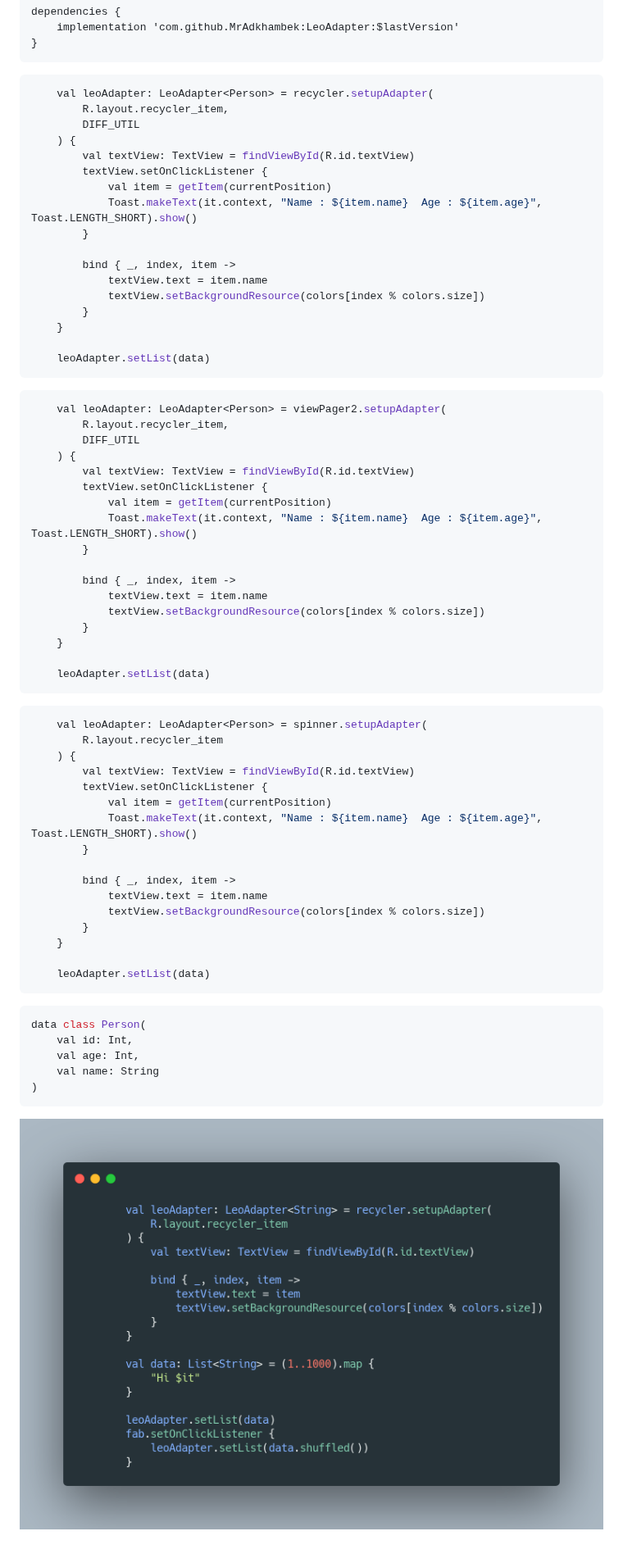
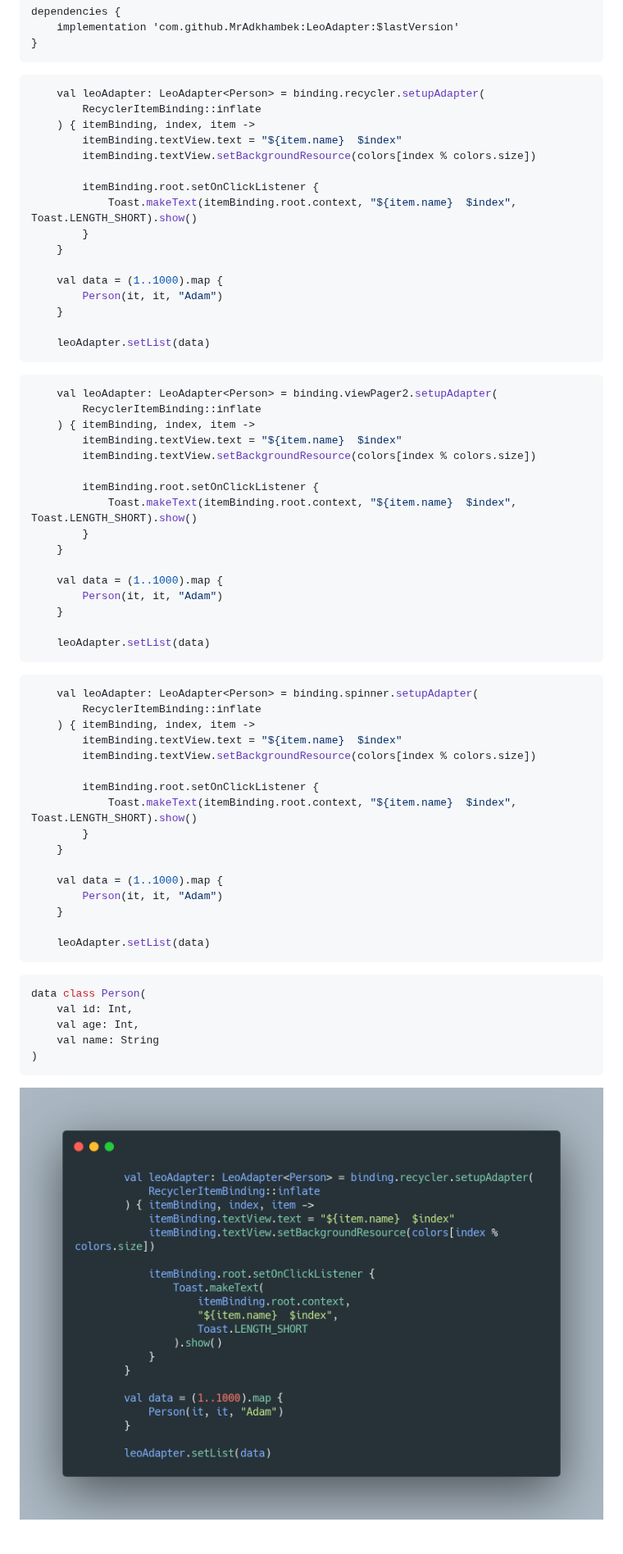
Before and after one commit to MrAdkhambek/LeoAdapter, a Markdown page: README.md, the part around the change. Shown at 82% size. Rendered like a GitHub page; pictures changed too: media/carbon.png (added), media/carbon1.png (deleted).

Commit message:
migrate fully viewBinding

````diff
--- a/README.md
+++ b/README.md
@@ -18,20 +18,19 @@ dependencies {
 ```
 
 ```kotlin
-    val leoAdapter: LeoAdapter<Person> = recycler.setupAdapter(
-        R.layout.recycler_item,
-        DIFF_UTIL
-    ) {
-        val textView: TextView = findViewById(R.id.textView)
-        textView.setOnClickListener {
-            val item = getItem(currentPosition)
-            Toast.makeText(it.context, "Name : ${item.name}  Age : ${item.age}", Toast.LENGTH_SHORT).show()
+    val leoAdapter: LeoAdapter<Person> = binding.recycler.setupAdapter(
+        RecyclerItemBinding::inflate
+    ) { itemBinding, index, item ->
+        itemBinding.textView.text = "${item.name}  $index"
+        itemBinding.textView.setBackgroundResource(colors[index % colors.size])
+
+        itemBinding.root.setOnClickListener {
+            Toast.makeText(itemBinding.root.context, "${item.name}  $index", Toast.LENGTH_SHORT).show()
         }
+    }
 
-        bind { _, index, item ->
-            textView.text = item.name
-            textView.setBackgroundResource(colors[index % colors.size])
-        }
+    val data = (1..1000).map {
+        Person(it, it, "Adam")
     }
 
     leoAdapter.setList(data)
@@ -39,20 +38,19 @@ dependencies {
 
 
 ```kotlin
-    val leoAdapter: LeoAdapter<Person> = viewPager2.setupAdapter(
-        R.layout.recycler_item,
-        DIFF_UTIL
-    ) {
-        val textView: TextView = findViewById(R.id.textView)
-        textView.setOnClickListener {
-            val item = getItem(currentPosition)
-            Toast.makeText(it.context, "Name : ${item.name}  Age : ${item.age}", Toast.LENGTH_SHORT).show()
+    val leoAdapter: LeoAdapter<Person> = binding.viewPager2.setupAdapter(
+        RecyclerItemBinding::inflate
+    ) { itemBinding, index, item ->
+        itemBinding.textView.text = "${item.name}  $index"
+        itemBinding.textView.setBackgroundResource(colors[index % colors.size])
+
+        itemBinding.root.setOnClickListener {
+            Toast.makeText(itemBinding.root.context, "${item.name}  $index", Toast.LENGTH_SHORT).show()
         }
+    }
 
-        bind { _, index, item ->
-            textView.text = item.name
-            textView.setBackgroundResource(colors[index % colors.size])
-        }
+    val data = (1..1000).map {
+        Person(it, it, "Adam")
     }
 
     leoAdapter.setList(data)
@@ -60,23 +58,24 @@ dependencies {
 
 
 ```kotlin
-    val leoAdapter: LeoAdapter<Person> = spinner.setupAdapter(
-        R.layout.recycler_item
-    ) {
-        val textView: TextView = findViewById(R.id.textView)
-        textView.setOnClickListener {
-            val item = getItem(currentPosition)
-            Toast.makeText(it.context, "Name : ${item.name}  Age : ${item.age}", Toast.LENGTH_SHORT).show()
+    val leoAdapter: LeoAdapter<Person> = binding.spinner.setupAdapter(
+        RecyclerItemBinding::inflate
+    ) { itemBinding, index, item ->
+        itemBinding.textView.text = "${item.name}  $index"
+        itemBinding.textView.setBackgroundResource(colors[index % colors.size])
+
+        itemBinding.root.setOnClickListener {
+            Toast.makeText(itemBinding.root.context, "${item.name}  $index", Toast.LENGTH_SHORT).show()
         }
+    }
 
-        bind { _, index, item ->
-            textView.text = item.name
-            textView.setBackgroundResource(colors[index % colors.size])
-        }
+    val data = (1..1000).map {
+        Person(it, it, "Adam")
     }
 
     leoAdapter.setList(data)
 ```
+
 ```kotlin
 data class Person(
     val id: Int,
@@ -85,4 +84,4 @@ data class Person(
 )
 ```
 
-![Image](media/carbon1.png)
+![Image](media/carbon.png)
````
